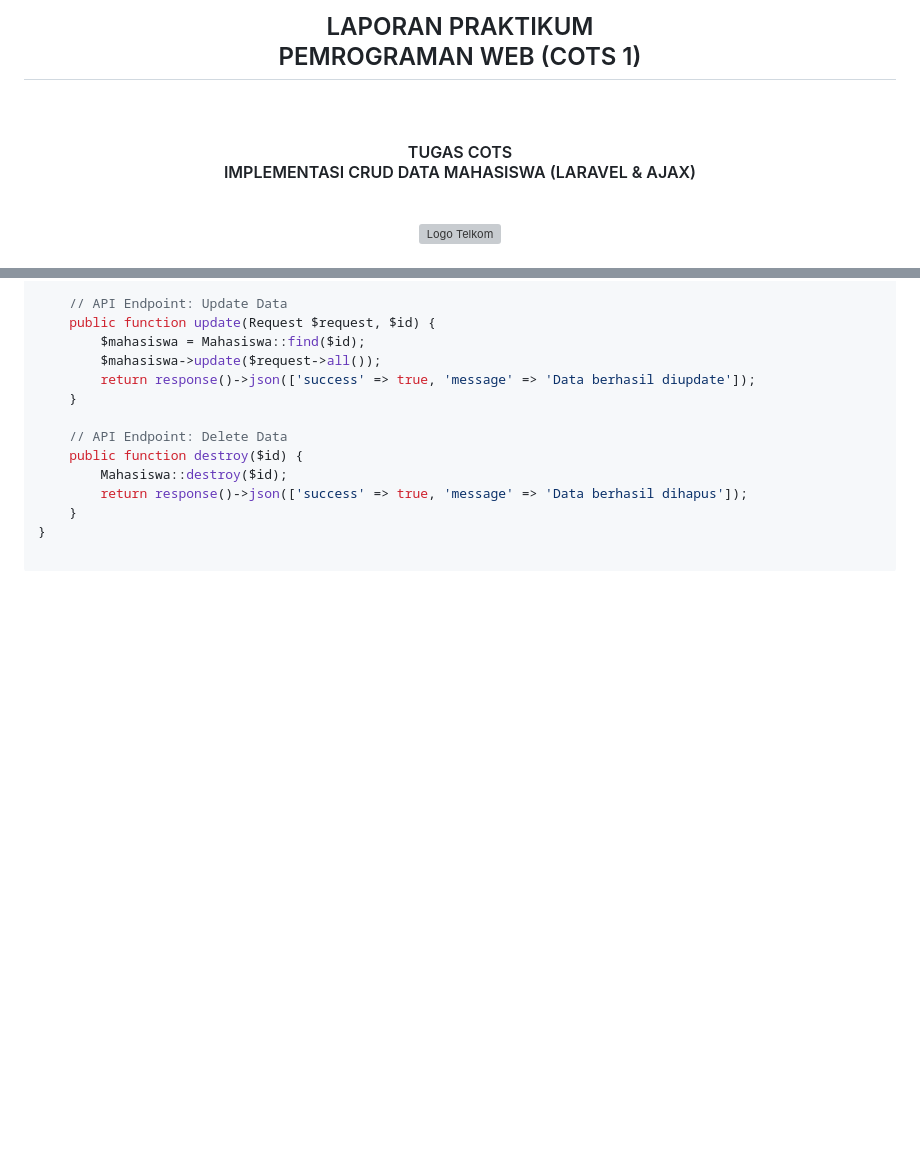
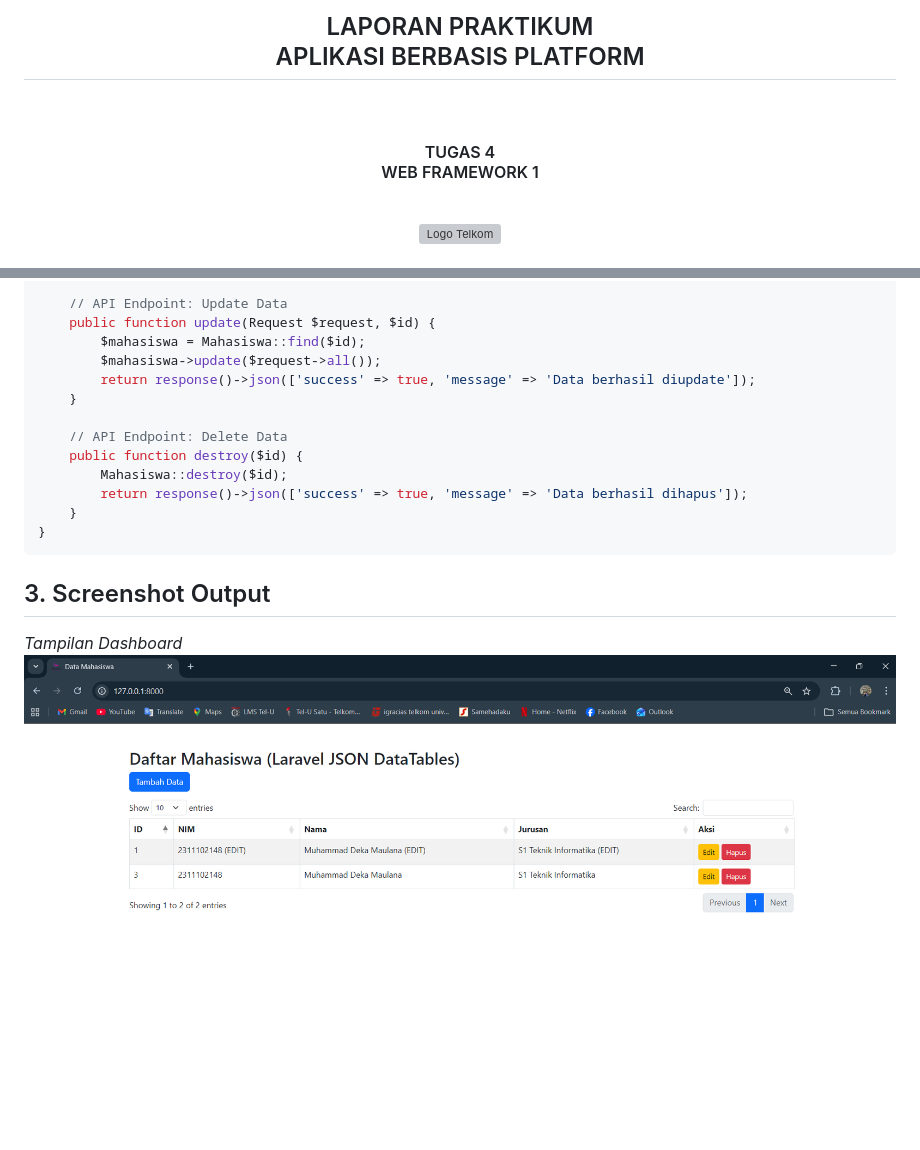
Before and after one commit to dekaaa115/2311102148_Muhammad-Deka-Maulana_Repository-ABP, a Markdown page: pertemuan-5/Laprak_Modul-7/Laprak_Modul-7_PSIF-11-REG04_2311102148_Muhammad Deka Maulana.md, 2 parts joined by grey strips. GitHub-like rendering; blank space fills up the shorter version; grey boxes are pictures that could not be loaded.

Commit message:
Update report title and task description

````diff
--- a/pertemuan-5/Laprak_Modul-7/Laprak_Modul-7_PSIF-11-REG04_2311102148_Muhammad Deka Maulana.md
+++ b/pertemuan-5/Laprak_Modul-7/Laprak_Modul-7_PSIF-11-REG04_2311102148_Muhammad Deka Maulana.md
@@ -1,7 +1,7 @@
 <div align="center">
-   <h2>LAPORAN PRAKTIKUM<br>PEMROGRAMAN WEB (COTS 1)</h2>
+   <h2>LAPORAN PRAKTIKUM<br>APLIKASI BERBASIS PLATFORM</h2>
    <br>
-   <h4>TUGAS COTS<br>IMPLEMENTASI CRUD DATA MAHASISWA (LARAVEL & AJAX)</h4>
+   <h4>TUGAS 4<br>WEB FRAMEWORK 1</h4>
    <br>
    <img src="../assets/logotelu.png" alt="Logo Telkom" width="200">
    <br><br>
@@ -98,3 +98,9 @@ class MahasiswaController extends Controller
         return response()->json(['success' => true, 'message' => 'Data berhasil dihapus']);
     }
 }
+```
+
+## 3. Screenshot Output
+
+*Tampilan Dashboard*
+![Gambar Hasil Output 8](../assets/dashboard.png)
````
